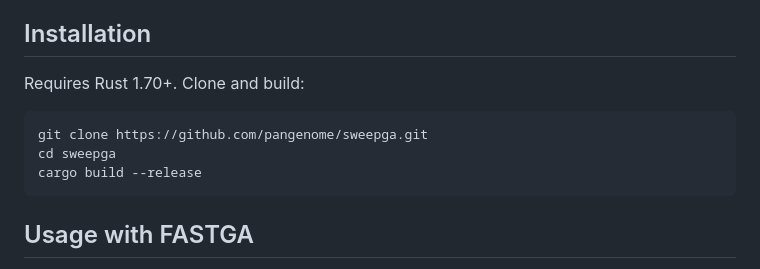
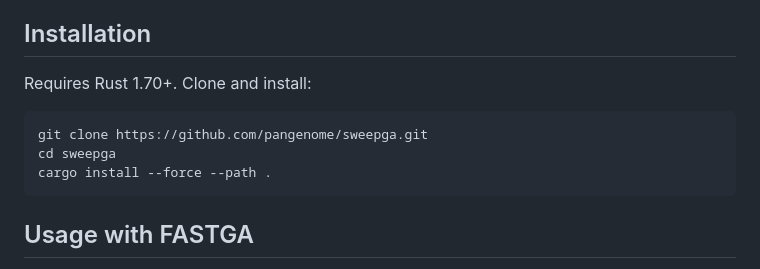
Before and after one commit to pangenome/sweepga, a Markdown page: README.md, the part around the change. Rendered like a GitHub page.

Commit message:
Update installation instructions to use cargo install

````diff
--- a/README.md
+++ b/README.md
@@ -8,12 +8,12 @@ SweepGA chains mappings into large syntenic scaffolds (>10kb), filters them to k
 
 ## Installation
 
-Requires Rust 1.70+. Clone and build:
+Requires Rust 1.70+. Clone and install:
 
 ```bash
 git clone https://github.com/pangenome/sweepga.git
 cd sweepga
-cargo build --release
+cargo install --force --path .
 ```
 
 ## Usage with FASTGA
````
